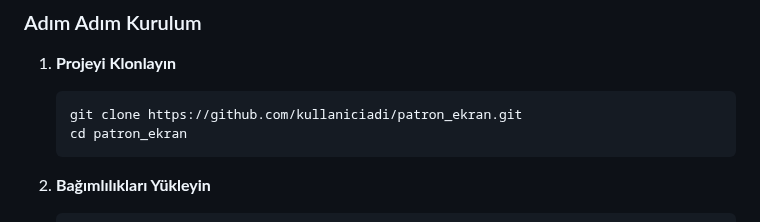
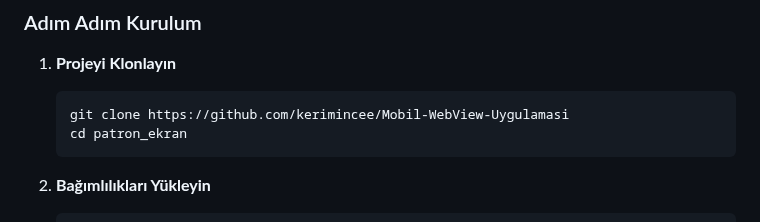
Before and after one commit to kerimincee/Mobil-WebView-Uygulamasi, a Markdown page: README.md, the part around the change. GitHub-like rendering.

````diff
--- a/README.md
+++ b/README.md
@@ -66,7 +66,7 @@
 
 1. **Projeyi Klonlayın**
    ```bash
-   git clone https://github.com/kullaniciadi/patron_ekran.git
+   git clone https://github.com/kerimincee/Mobil-WebView-Uygulamasi
    cd patron_ekran
    ```
 
````
